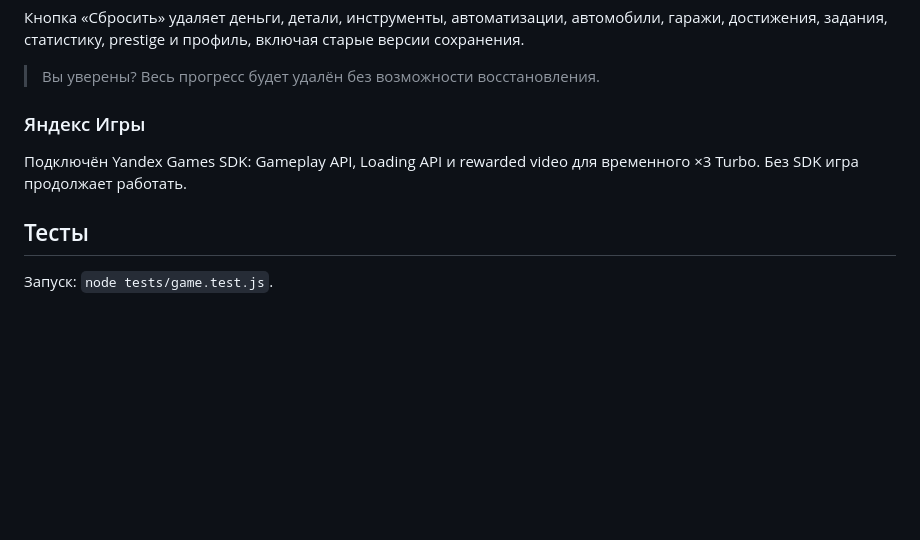
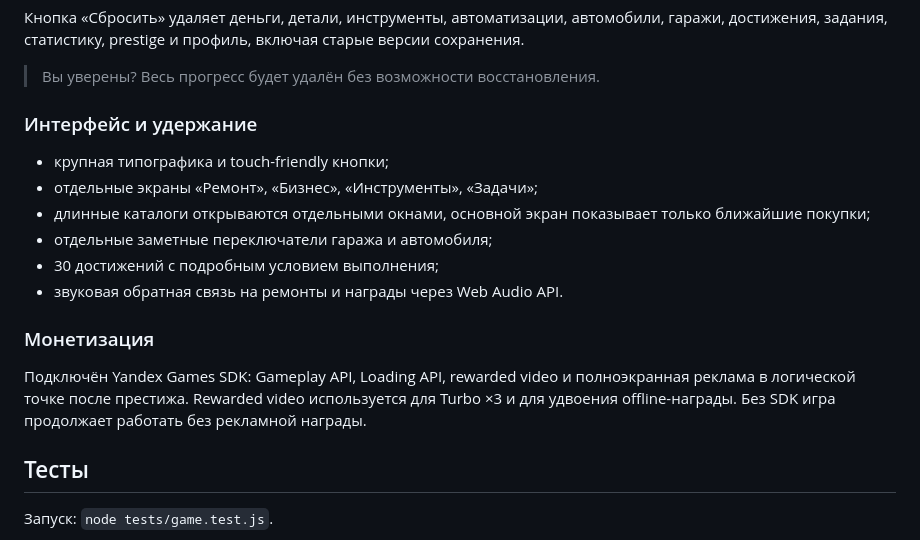
Before and after one commit to SetchatkaGlaza/ClickerGameMem, a Markdown page: README.md, the part around the change. Drawn GitHub-style; blank space fills up the shorter version.

Commit message:
docs: document production UX and monetization flow

```diff
--- a/README.md
+++ b/README.md
@@ -56,8 +56,16 @@
 
 > Вы уверены? Весь прогресс будет удалён без возможности восстановления.
 
-### Яндекс Игры
-Подключён Yandex Games SDK: Gameplay API, Loading API и rewarded video для временного ×3 Turbo. Без SDK игра продолжает работать.
+### Интерфейс и удержание
+- крупная типографика и touch-friendly кнопки;
+- отдельные экраны «Ремонт», «Бизнес», «Инструменты», «Задачи»;
+- длинные каталоги открываются отдельными окнами, основной экран показывает только ближайшие покупки;
+- отдельные заметные переключатели гаража и автомобиля;
+- 30 достижений с подробным условием выполнения;
+- звуковая обратная связь на ремонты и награды через Web Audio API.
+
+### Монетизация
+Подключён Yandex Games SDK: Gameplay API, Loading API, rewarded video и полноэкранная реклама в логической точке после престижа. Rewarded video используется для Turbo ×3 и для удвоения offline-награды. Без SDK игра продолжает работать без рекламной награды.
 
 ## Тесты
 Запуск: `node tests/game.test.js`.
```
